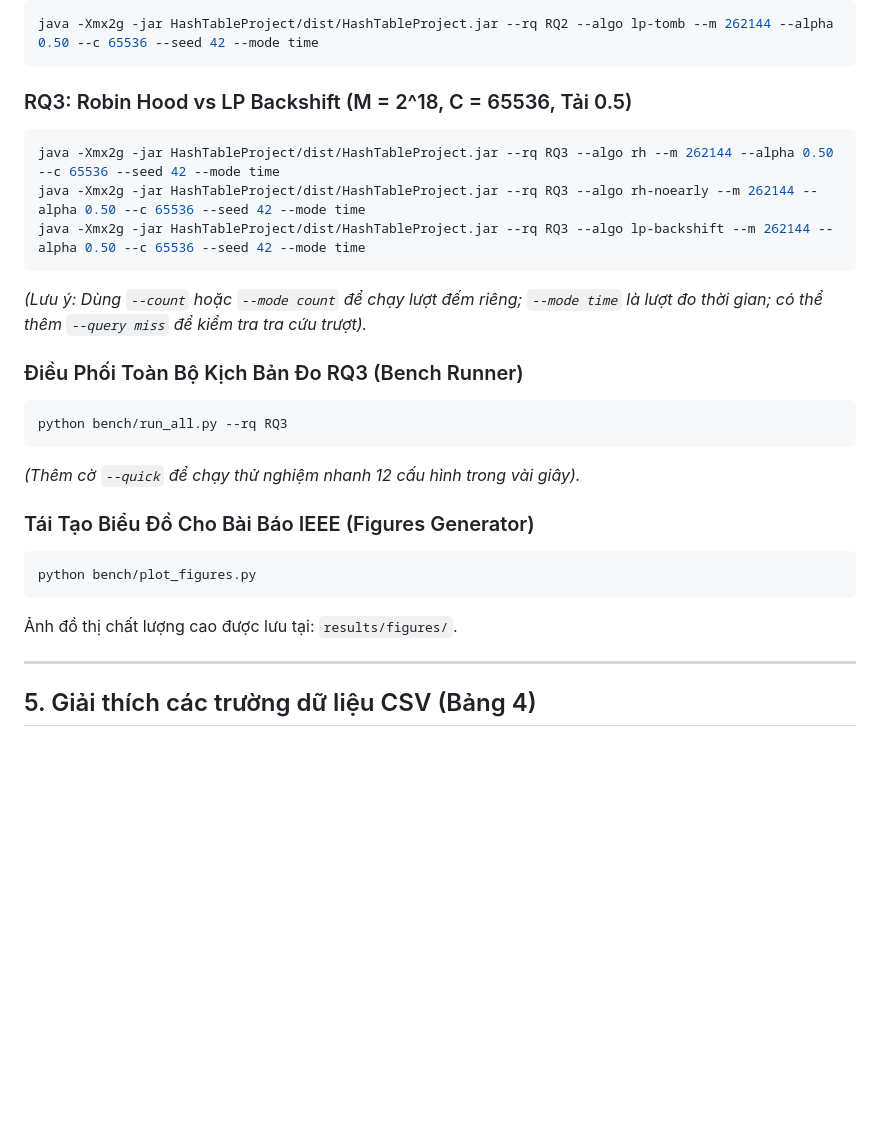
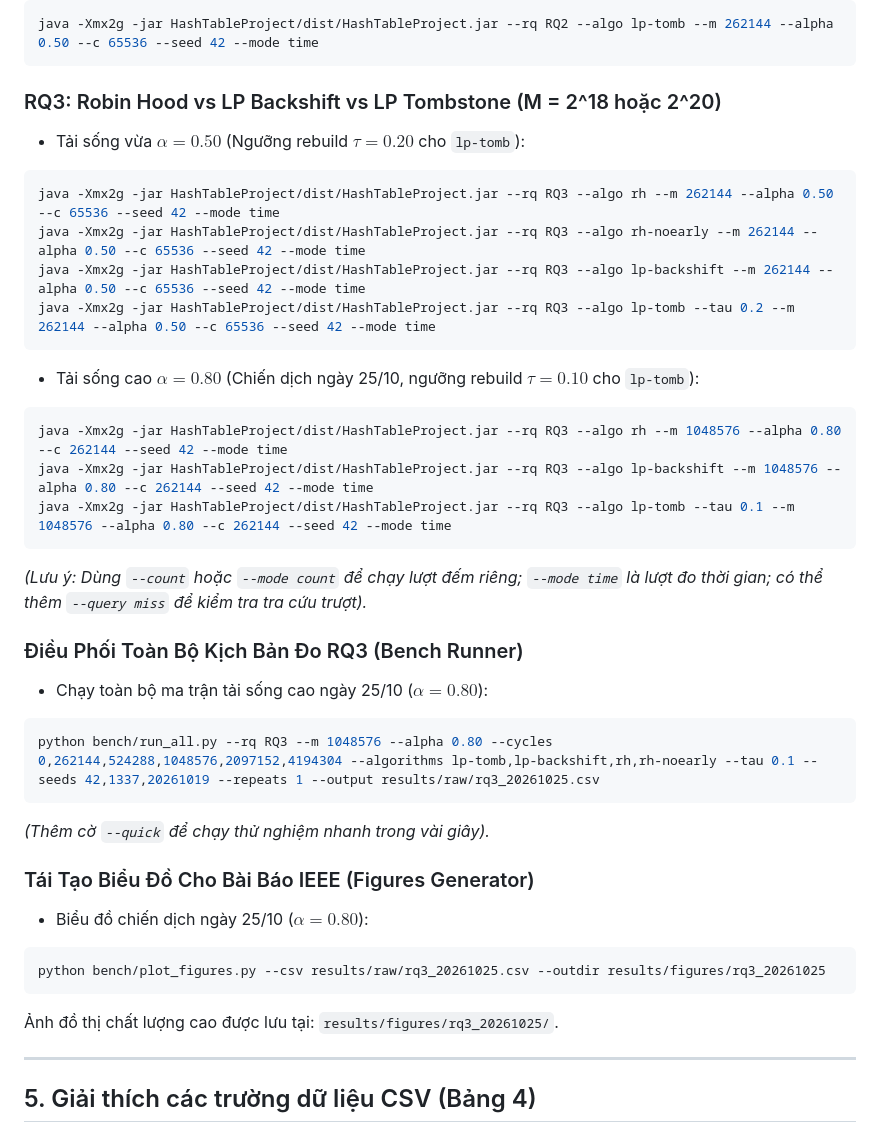
Before and after one commit to Duy-QE200054/Nhom1_CSD, a Markdown page: README.md, the part around the change. Drawn GitHub-style; blank space fills up the shorter version.

````diff
--- a/README.md
+++ b/README.md
@@ -87,26 +87,37 @@ java -Xmx2g -jar HashTableProject/dist/HashTableProject.jar --rq RQ1 --algo lp-t
 java -Xmx2g -jar HashTableProject/dist/HashTableProject.jar --rq RQ2 --algo lp-tomb --m 262144 --alpha 0.50 --c 65536 --seed 42 --mode time
 ```
 
-### RQ3: Robin Hood vs LP Backshift (M = 2^18, C = 65536, Tải 0.5)
+### RQ3: Robin Hood vs LP Backshift vs LP Tombstone (M = 2^18 hoặc 2^20)
+- Tải sống vừa $\alpha = 0.50$ (Ngưỡng rebuild $\tau = 0.20$ cho `lp-tomb`):
 ```bash
 java -Xmx2g -jar HashTableProject/dist/HashTableProject.jar --rq RQ3 --algo rh --m 262144 --alpha 0.50 --c 65536 --seed 42 --mode time
 java -Xmx2g -jar HashTableProject/dist/HashTableProject.jar --rq RQ3 --algo rh-noearly --m 262144 --alpha 0.50 --c 65536 --seed 42 --mode time
 java -Xmx2g -jar HashTableProject/dist/HashTableProject.jar --rq RQ3 --algo lp-backshift --m 262144 --alpha 0.50 --c 65536 --seed 42 --mode time
+java -Xmx2g -jar HashTableProject/dist/HashTableProject.jar --rq RQ3 --algo lp-tomb --tau 0.2 --m 262144 --alpha 0.50 --c 65536 --seed 42 --mode time
+```
+
+- Tải sống cao $\alpha = 0.80$ (Chiến dịch ngày 25/10, ngưỡng rebuild $\tau = 0.10$ cho `lp-tomb`):
+```bash
+java -Xmx2g -jar HashTableProject/dist/HashTableProject.jar --rq RQ3 --algo rh --m 1048576 --alpha 0.80 --c 262144 --seed 42 --mode time
+java -Xmx2g -jar HashTableProject/dist/HashTableProject.jar --rq RQ3 --algo lp-backshift --m 1048576 --alpha 0.80 --c 262144 --seed 42 --mode time
+java -Xmx2g -jar HashTableProject/dist/HashTableProject.jar --rq RQ3 --algo lp-tomb --tau 0.1 --m 1048576 --alpha 0.80 --c 262144 --seed 42 --mode time
 ```
 
 *(Lưu ý: Dùng `--count` hoặc `--mode count` để chạy lượt đếm riêng; `--mode time` là lượt đo thời gian; có thể thêm `--query miss` để kiểm tra tra cứu trượt).*
 
 ### Điều Phối Toàn Bộ Kịch Bản Đo RQ3 (Bench Runner)
+- Chạy toàn bộ ma trận tải sống cao ngày 25/10 ($\alpha = 0.80$):
 ```bash
-python bench/run_all.py --rq RQ3
+python bench/run_all.py --rq RQ3 --m 1048576 --alpha 0.80 --cycles 0,262144,524288,1048576,2097152,4194304 --algorithms lp-tomb,lp-backshift,rh,rh-noearly --tau 0.1 --seeds 42,1337,20261019 --repeats 1 --output results/raw/rq3_20261025.csv
 ```
-*(Thêm cờ `--quick` để chạy thử nghiệm nhanh 12 cấu hình trong vài giây).*
+*(Thêm cờ `--quick` để chạy thử nghiệm nhanh trong vài giây).*
 
 ### Tái Tạo Biểu Đồ Cho Bài Báo IEEE (Figures Generator)
+- Biểu đồ chiến dịch ngày 25/10 ($\alpha = 0.80$):
 ```bash
-python bench/plot_figures.py
+python bench/plot_figures.py --csv results/raw/rq3_20261025.csv --outdir results/figures/rq3_20261025
 ```
-Ảnh đồ thị chất lượng cao được lưu tại: `results/figures/`.
+Ảnh đồ thị chất lượng cao được lưu tại: `results/figures/rq3_20261025/`.
 
 ---
 
````
Also changed, not shown: PHAN_CONG.md (+1 -0 lines), results/raw/README.md (+15 -0 lines).
